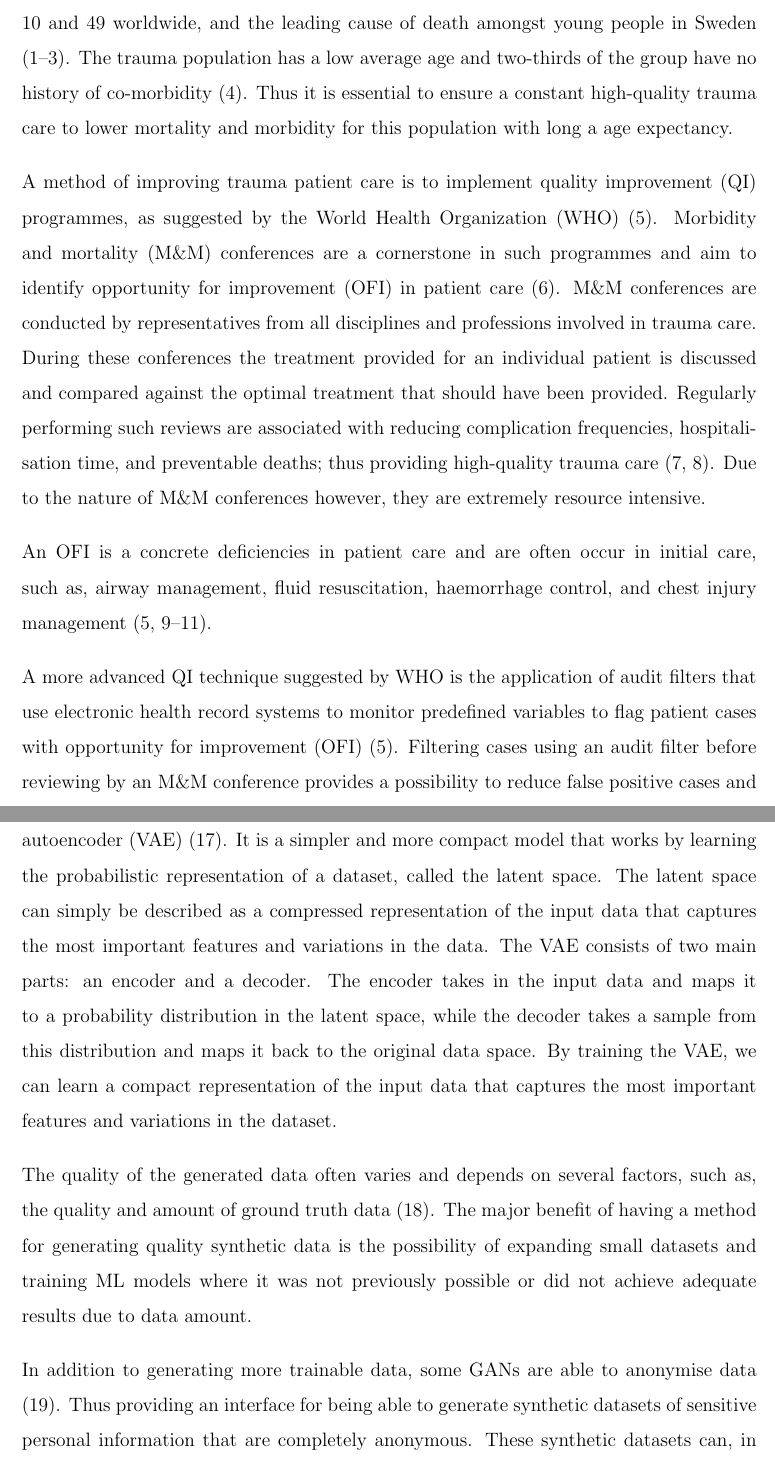
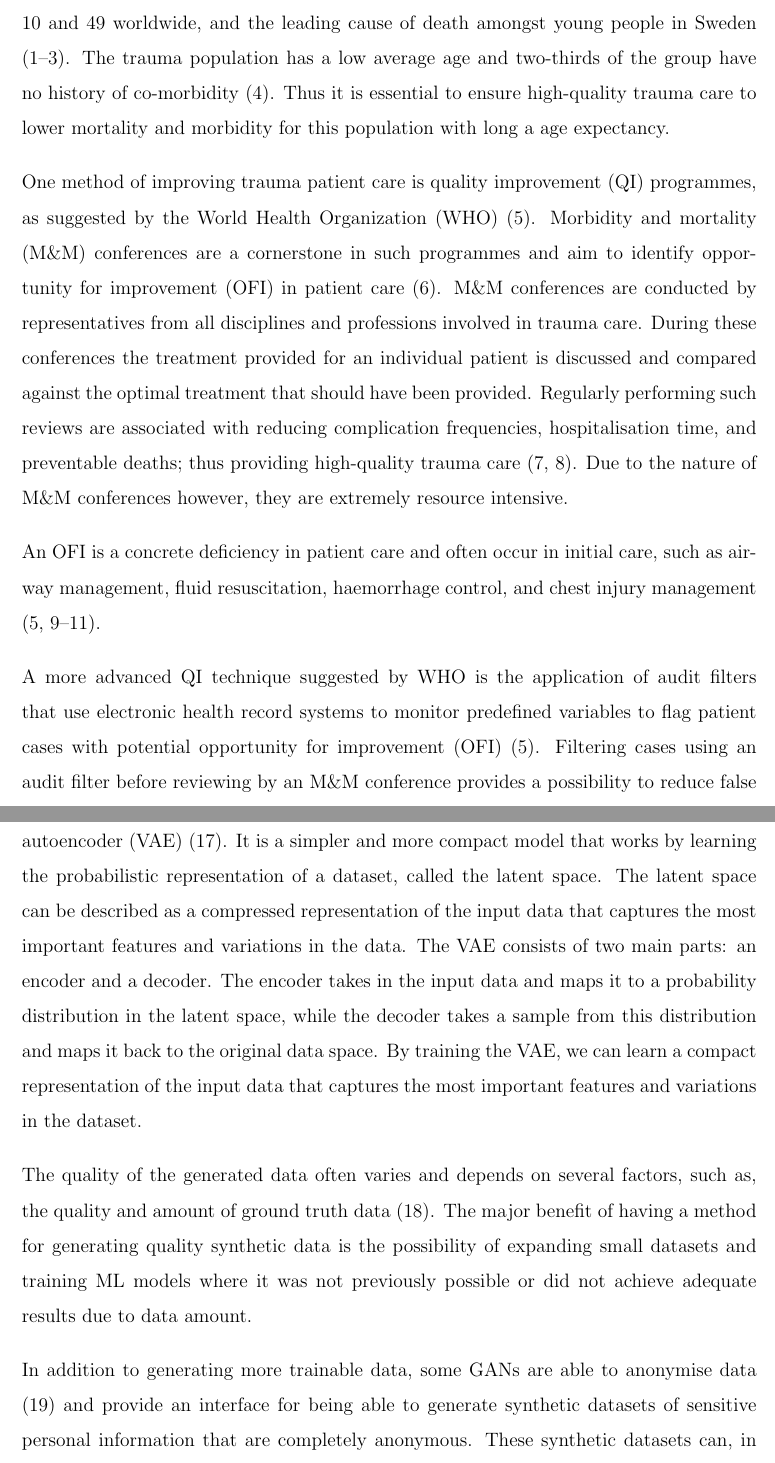
Before and after one commit to kelszo/ofi-synthesiser, a LaTeX document (report/main.tex): two parts of pages 4 and 6 of 19, joined at a grey line, cut so that both start at the same text. Compiled offline with pdfLaTeX.

Commit message:
Comment on report

```diff
--- a/report/main.tex
+++ b/report/main.tex
@@ -175,13 +176,15 @@
 \setstretch{1.5}
 
 \section{Introduction}
-\Gls{trauma} is a major contributor to death and illness for individuals between the ages of 10 and 49 worldwide, and the leading cause of death amongst young people in Sweden \cite{roth_global_2018, vos_global_2020, sos_death_2021}. The \gls{trauma} population has a low average age and two-thirds of the group have no history of co-morbidity \cite{brattstrom_socio-economic_2015}. Thus it is essential to ensure a constant high-quality \gls{trauma} care to lower mortality and morbidity for this population with long a age expectancy.
+\Gls{trauma} is a major contributor to death and illness
+%% Consider mortality and morbidity instead of death and illness
+for individuals between the ages of 10 and 49 worldwide, and the leading cause of death amongst young people in Sweden \cite{roth_global_2018, vos_global_2020, sos_death_2021}. The \gls{trauma} population has a low average age and two-thirds of the group have no history of co-morbidity \cite{brattstrom_socio-economic_2015}. Thus it is essential to ensure high-quality \gls{trauma} care to lower mortality and morbidity for this population with long a age expectancy.
 
-A method of improving trauma patient care is to implement \acrfull{qi} programmes, as suggested by the World Health Organization (WHO) \cite{world_health_organization_guidelines_2009}. \Acrfull{mam} conferences are a cornerstone in such programmes and aim to identify \acrfull{ofi} in patient care \cite{santana_development_2014}. \acrshort{mam} conferences are conducted by representatives from all disciplines and professions involved in trauma care. During these conferences the treatment provided for an individual patient is discussed and compared against the optimal treatment that should have been provided. Regularly performing such reviews are associated with reducing complication frequencies, hospitalisation time, and preventable deaths; thus providing high-quality trauma care \cite{stelfox_evidence_2011, mcdermott_trauma_1994}. Due to the nature of \acrshort{mam} conferences however, they are extremely resource intensive.
+One method of improving trauma patient care is \acrfull{qi} programmes, as suggested by the World Health Organization (WHO) \cite{world_health_organization_guidelines_2009}. \Acrfull{mam} conferences are a cornerstone in such programmes and aim to identify \acrfull{ofi} in patient care \cite{santana_development_2014}. \acrshort{mam} conferences are conducted by representatives from all disciplines and professions involved in trauma care. During these conferences the treatment provided for an individual patient is discussed and compared against the optimal treatment that should have been provided. Regularly performing such reviews are associated with reducing complication frequencies, hospitalisation time, and preventable deaths; thus providing high-quality trauma care \cite{stelfox_evidence_2011, mcdermott_trauma_1994}. Due to the nature of \acrshort{mam} conferences however, they are extremely resource intensive.
 
-An \acrshort{ofi} is a concrete deficiencies in patient care and are often occur in initial care, such as, airway management, fluid resuscitation, haemorrhage control, and chest injury management \cite{world_health_organization_guidelines_2009,roy_learning_2017,oreilly_opportunities_2013,sanddal_analysis_2011}.
+An \acrshort{ofi} is a concrete deficiency in patient care and often occur in initial care, such as airway management, fluid resuscitation, haemorrhage control, and chest injury management \cite{world_health_organization_guidelines_2009,roy_learning_2017,oreilly_opportunities_2013,sanddal_analysis_2011}.
 
-A more advanced \acrshort{qi} technique suggested by WHO is the application of audit filters that use electronic health record systems to monitor predefined variables to flag patient cases with \acrfull{ofi} \cite{world_health_organization_guidelines_2009}. Filtering cases using an audit filter before reviewing by an \acrshort{mam} conference provides a possibility to reduce false positive cases and thus reducing the costs of the \acrshort{qi} programme as a whole.
+A more advanced \acrshort{qi} technique suggested by WHO is the application of audit filters that use electronic health record systems to monitor predefined variables to flag patient cases with potential \acrfull{ofi} \cite{world_health_organization_guidelines_2009}. Filtering cases using an audit filter before reviewing by an \acrshort{mam} conference provides a possibility to reduce false positive cases and thus reducing the costs of the \acrshort{qi} programme as a whole.
 
 However, the performance of such systems varies and have been associated with high frequencies of false positives. Depending on context the frequency of false positives can range from 24\% to 80\% \cite{attergrim_predicting_2023,sanddal_analysis_2011,roy_learning_2017,ghorbani_analysis_2018}.
 
@@ -200,9 +203,11 @@ Recently however, using \acrfullpl{gan} to generate synthetic data has become a
 
-Another form of artificial neural network generative models are the \acrfull{vae} \cite{kingma_auto-encoding_2013}. It is a simpler and more compact model that works by learning the probabilistic representation of a dataset, called the latent space. The latent space can simply be described as a compressed representation of the input data that captures the most important features and variations in the data. The \acrshort{vae} consists of two main parts: an encoder and a decoder. The encoder takes in the input data and maps it to a probability distribution in the latent space, while the decoder takes a sample from this distribution and maps it back to the original data space. By training the \acrshort{vae}, we can learn a compact representation of the input data that captures the most important features and variations in the dataset.
+The generator and discriminator are trained together, in an adversarial manner: the generator tries to produce samples that the discriminator cannot correctly identify as fake, while the discriminator tries to correctly identify the fake samples produced by the generator. Through this process, the generator learns to produce samples that are similar to the input data, and the discriminator learns to recognize the differences between the real and generated data. Thus the two generator constantly evolves to be able to produce data more closely to the source that the discriminator cannot differentiate as synthetic data.
+
+Another form of artificial neural network generative models are the \acrfull{vae} \cite{kingma_auto-encoding_2013}. It is a simpler and more compact model that works by learning the probabilistic representation of a dataset, called the latent space. The latent space can be described as a compressed representation of the input data that captures the most important features and variations in the data. The \acrshort{vae} consists of two main parts: an encoder and a decoder. The encoder takes in the input data and maps it to a probability distribution in the latent space, while the decoder takes a sample from this distribution and maps it back to the original data space. By training the \acrshort{vae}, we can learn a compact representation of the input data that captures the most important features and variations in the dataset.
 
 The quality of the generated data often varies and depends on several factors, such as, the quality and amount of ground truth data \cite{karras_training_2020}. The major benefit of having a method for generating quality synthetic data is the possibility of expanding small datasets and training \acrshort{ml} models where it was not previously possible or did not achieve adequate results due to data amount.
 
-In addition to generating more trainable data, some \acrshortpl{gan} are able to anonymise data \cite{liu_ppgan_2019}. Thus providing an interface for being able to generate synthetic datasets of sensitive personal information that are completely anonymous. These synthetic datasets can, in theory, be distributed and increase the availability of medical datasets for researchers.
+In addition to generating more trainable data, some \acrshortpl{gan} are able to anonymise data \cite{liu_ppgan_2019} and provide an interface for being able to generate synthetic datasets of sensitive personal information that are completely anonymous. These synthetic datasets can, in theory, be distributed and increase the availability of medical datasets for researchers.
 
 However, using \acrshortpl{gan} is rare and relatively unexplored for structured tabular data. Few articles exist investigating the feasibility of generating synthetic tabular data in a medical context.
 
```
Also changed, not shown: report/main.tex (8 more changed lines).
